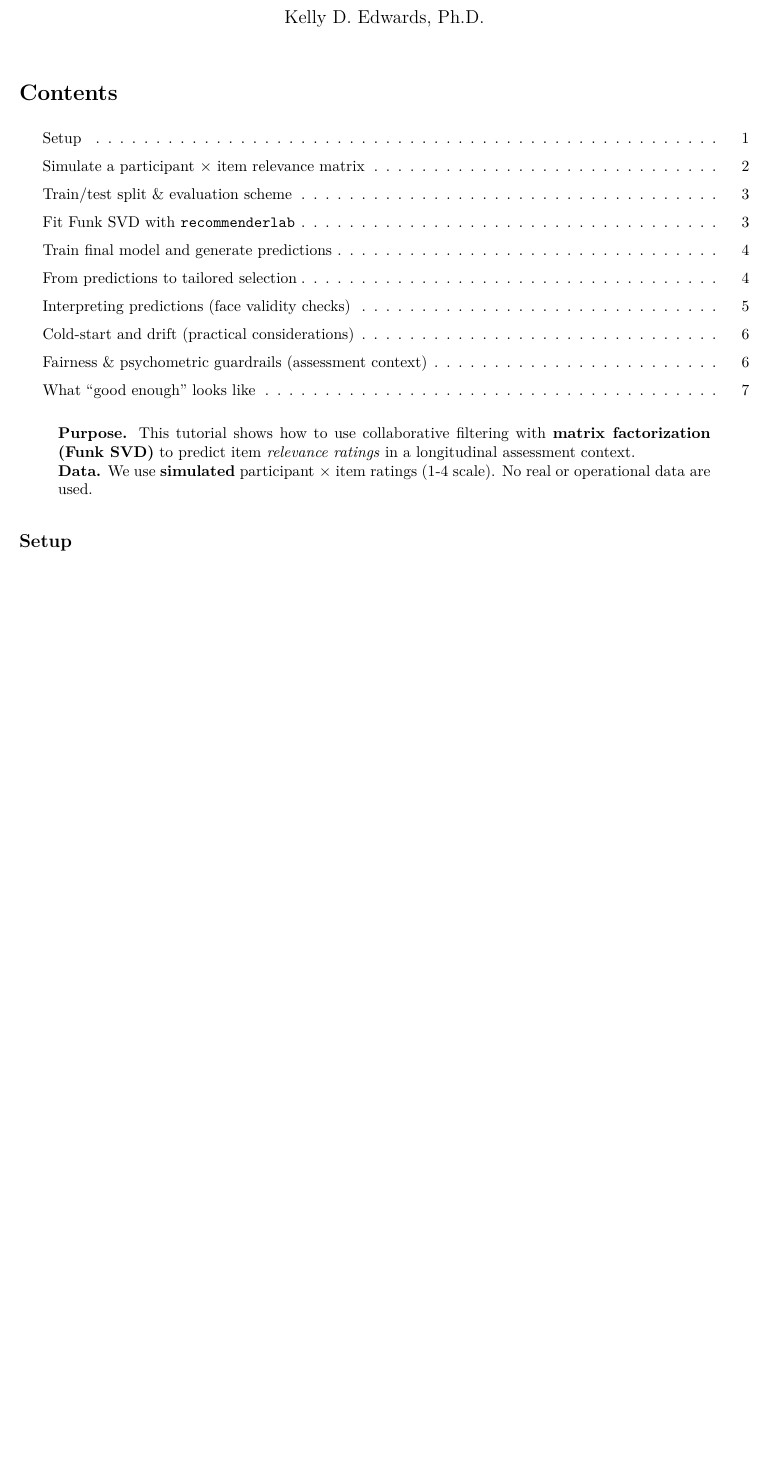
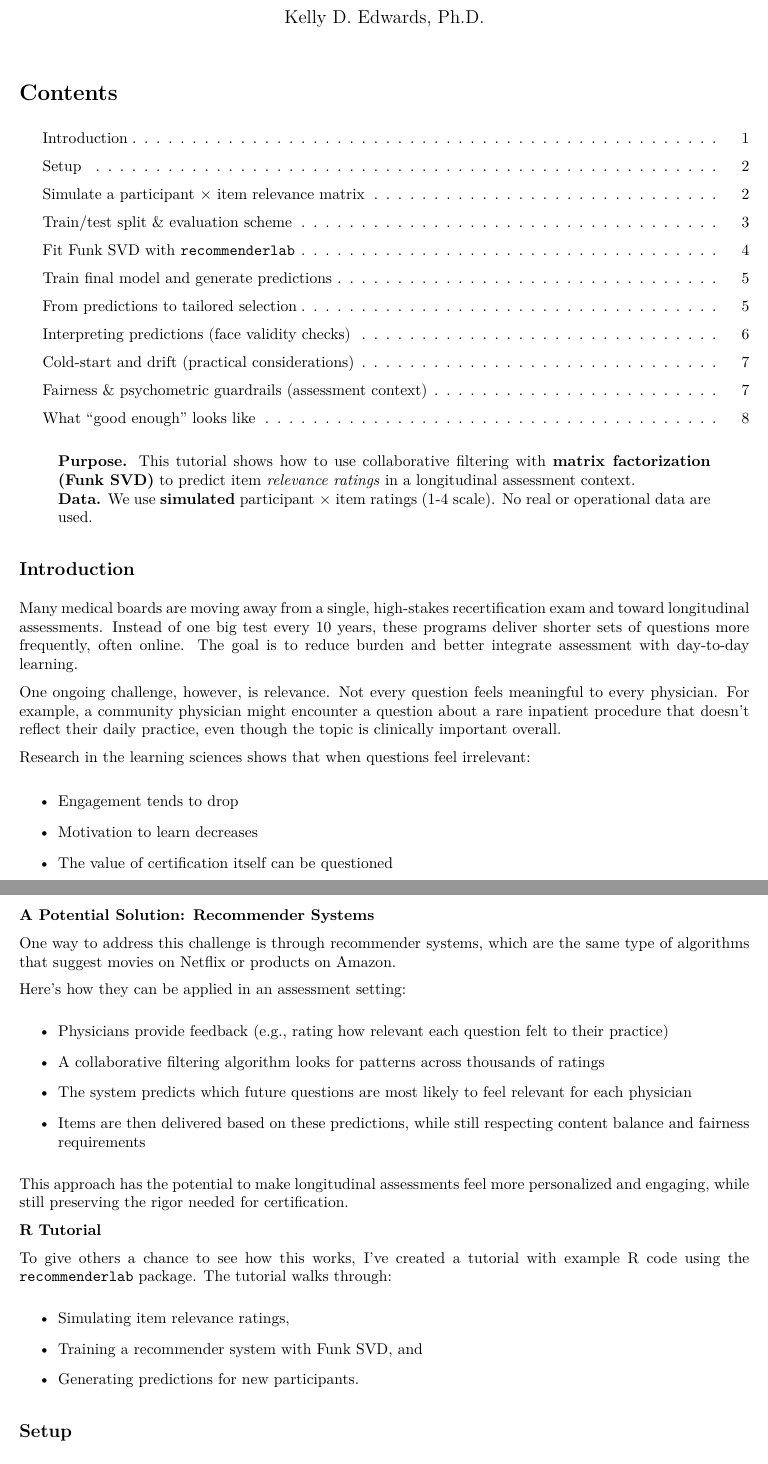
Before and after one commit to kde2cp/Recommender-Systems-for-Tailored-Testing, an R Markdown document (tutorial.Rmd): part of page 1 of 7 before the commit and two parts of pages 1 and 2 of 8 after it, the two joined at a grey line, cut so that both start at the same text, the shorter picture padded with empty space. The pictures show the output file tutorial.pdf that the author committed with the source.

Commit message:
Add files via upload

````diff
--- a/tutorial.Rmd
+++ b/tutorial.Rmd
@@ -2,24 +2,64 @@
 title: "Recommender Systems for Tailored Testing (R Tutorial)"
 author: "Kelly D. Edwards, Ph.D."
 output:
+  pdf_document:
+    toc: true
+    toc_depth: '3'
   html_document:
     toc: true
     toc_depth: 3
     number_sections: true
     df_print: paged
-  pdf_document:
-    toc: true
-    toc_depth: '3'
 ---
 
 > **Purpose.** This tutorial shows how to use collaborative filtering with **matrix factorization (Funk SVD)** to predict item *relevance ratings* in a longitudinal assessment context.\
 > **Data.** We use **simulated** participant × item ratings (1-4 scale). No real or operational data are used.
 
+
+## Introduction
+
+Many medical boards are moving away from a single, high-stakes recertification exam and toward longitudinal assessments. Instead of one big test every 10 years, these programs deliver shorter sets of questions more frequently, often online. The goal is to reduce burden and better integrate assessment with day-to-day learning.
+
+One ongoing challenge, however, is relevance. Not every question feels meaningful to every physician. For example, a community physician might encounter a question about a rare inpatient procedure that doesn't reflect their daily practice, even though the topic is clinically important overall.
+
+Research in the learning sciences shows that when questions feel irrelevant:
+
+-   Engagement tends to drop
+
+-   Motivation to learn decreases
+
+-   The value of certification itself can be questioned
+
+**A Potential Solution: Recommender Systems**
+
+One way to address this challenge is through recommender systems, which are the same type of algorithms that suggest movies on Netflix or products on Amazon.
+
+Here's how they can be applied in an assessment setting:
+
+-   Physicians provide feedback (e.g., rating how relevant each question felt to their practice)
+
+-   A collaborative filtering algorithm looks for patterns across thousands of ratings
+
+-   The system predicts which future questions are most likely to feel relevant for each physician
+
+-   Items are then delivered based on these predictions, while still respecting content balance and fairness requirements
+
+This approach has the potential to make longitudinal assessments feel more personalized and engaging, while still preserving the rigor needed for certification.
+
+**R Tutorial**
+
+To give others a chance to see how this works, I've created a tutorial with example R code using the `recommenderlab` package. The tutorial walks through:
+
+-   Simulating item relevance ratings,
+
+-   Training a recommender system with Funk SVD, and
+
+-   Generating predictions for new participants.
+
 ## Setup
 
 ```{r knitr::opts_chunk$set, setup, message=FALSE, warning=FALSE}
 ```
-
 
 ```{r, message=FALSE, warning=FALSE, include=TRUE}
 set.seed(2025)
````
Also changed, not shown: tutorial.pdf, tutorial.Rmd (38 more changed lines).
